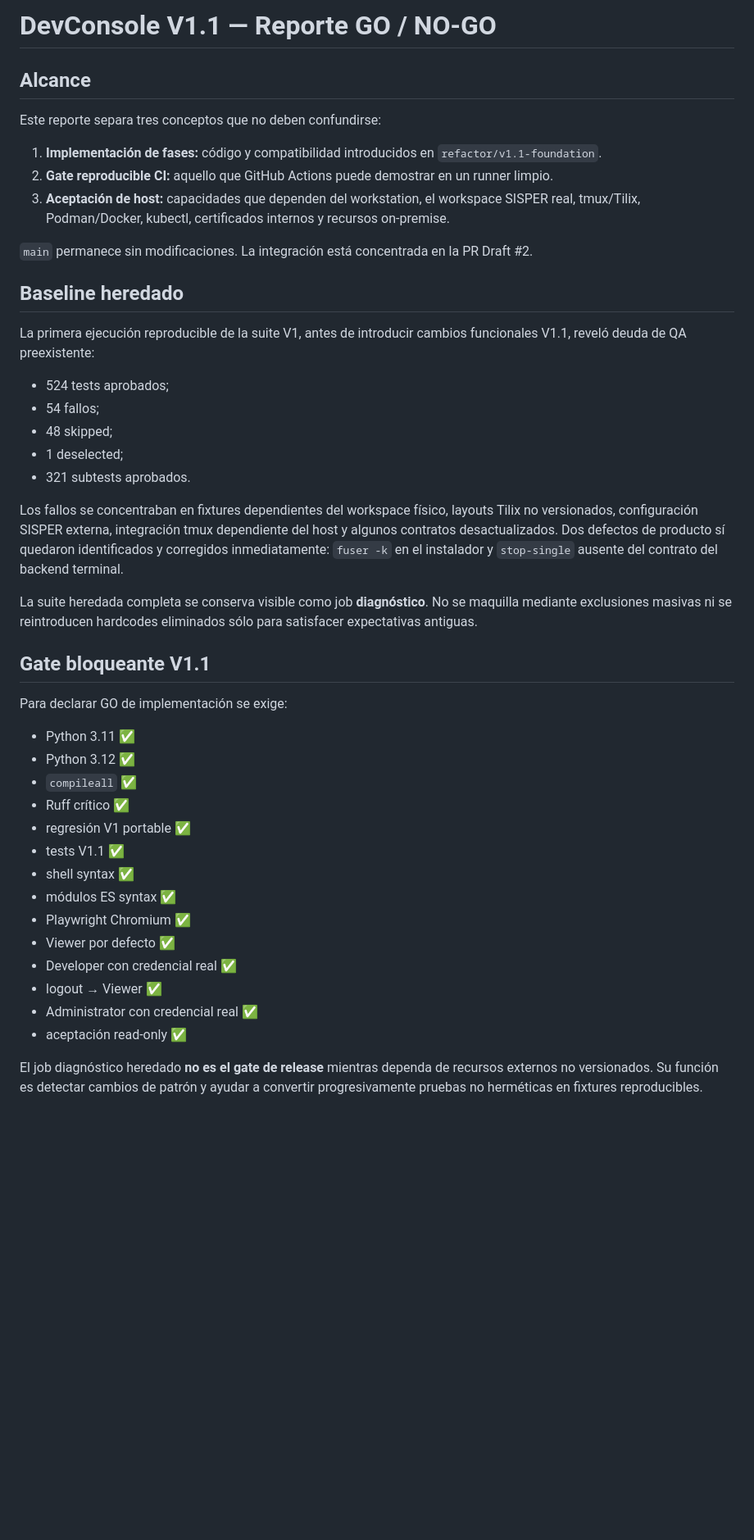
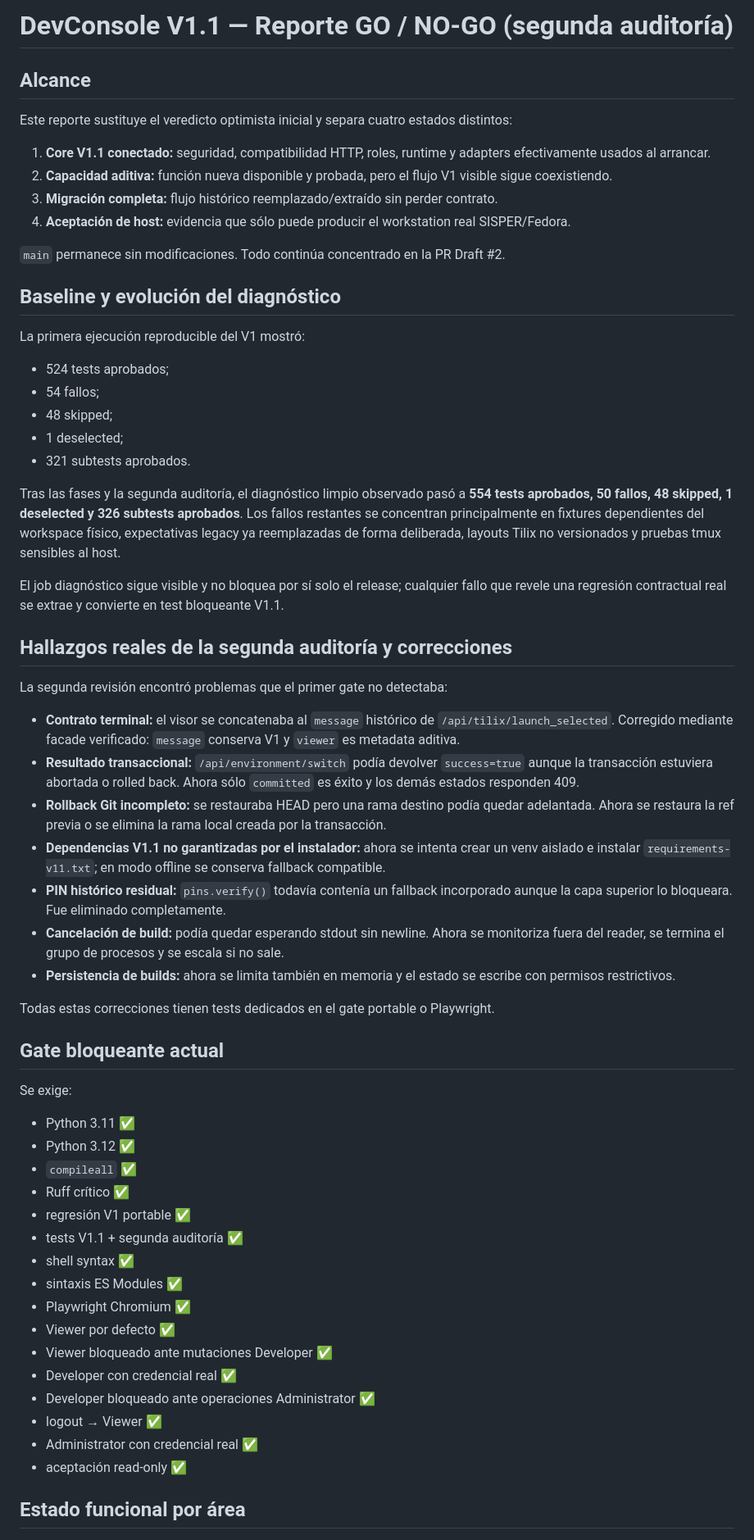
Before and after one commit to xRadeonx/DevConsole_V1, a Markdown page: docs/V1_1_GO_NO_GO_REPORT.md, the part around one of its changes. Shown at 82% size. Rendered like a GitHub page; blank space fills up the shorter version.

```diff
--- a/docs/V1_1_GO_NO_GO_REPORT.md
+++ b/docs/V1_1_GO_NO_GO_REPORT.md
@@ -1,18 +1,19 @@
-# DevConsole V1.1 — Reporte GO / NO-GO
+# DevConsole V1.1 — Reporte GO / NO-GO (segunda auditoría)
 
 ## Alcance
 
-Este reporte separa tres conceptos que no deben confundirse:
+Este reporte sustituye el veredicto optimista inicial y separa cuatro estados distintos:
 
-1. **Implementación de fases:** código y compatibilidad introducidos en `refactor/v1.1-foundation`.
-2. **Gate reproducible CI:** aquello que GitHub Actions puede demostrar en un runner limpio.
-3. **Aceptación de host:** capacidades que dependen del workstation, el workspace SISPER real, tmux/Tilix, Podman/Docker, kubectl, certificados internos y recursos on-premise.
+1. **Core V1.1 conectado:** seguridad, compatibilidad HTTP, roles, runtime y adapters efectivamente usados al arrancar.
+2. **Capacidad aditiva:** función nueva disponible y probada, pero el flujo V1 visible sigue coexistiendo.
+3. **Migración completa:** flujo histórico reemplazado/extraído sin perder contrato.
+4. **Aceptación de host:** evidencia que sólo puede producir el workstation real SISPER/Fedora.
 
-`main` permanece sin modificaciones. La integración está concentrada en la PR Draft #2.
+`main` permanece sin modificaciones. Todo continúa concentrado en la PR Draft #2.
 
-## Baseline heredado
+## Baseline y evolución del diagnóstico
 
-La primera ejecución reproducible de la suite V1, antes de introducir cambios funcionales V1.1, reveló deuda de QA preexistente:
+La primera ejecución reproducible del V1 mostró:
 
 - 524 tests aprobados;
 - 54 fallos;
@@ -20,28 +21,44 @@ La primera ejecución reproducible de la suite V1, antes de introducir cambios f
 - 1 deselected;
 - 321 subtests aprobados.
 
-Los fallos se concentraban en fixtures dependientes del workspace físico, layouts Tilix no versionados, configuración SISPER externa, integración tmux dependiente del host y algunos contratos desactualizados. Dos defectos de producto sí quedaron identificados y corregidos inmediatamente: `fuser -k` en el instalador y `stop-single` ausente del contrato del backend terminal.
+Tras las fases y la segunda auditoría, el diagnóstico limpio observado pasó a **554 tests aprobados, 50 fallos, 48 skipped, 1 deselected y 326 subtests aprobados**. Los fallos restantes se concentran principalmente en fixtures dependientes del workspace físico, expectativas legacy ya reemplazadas de forma deliberada, layouts Tilix no versionados y pruebas tmux sensibles al host.
 
-La suite heredada completa se conserva visible como job **diagnóstico**. No se maquilla mediante exclusiones masivas ni se reintroducen hardcodes eliminados sólo para satisfacer expectativas antiguas.
+El job diagnóstico sigue visible y no bloquea por sí solo el release; cualquier fallo que revele una regresión contractual real se extrae y convierte en test bloqueante V1.1.
 
-## Gate bloqueante V1.1
+## Hallazgos reales de la segunda auditoría y correcciones
 
-Para declarar GO de implementación se exige:
+La segunda revisión encontró problemas que el primer gate no detectaba:
+
+- **Contrato terminal:** el visor se concatenaba al `message` histórico de `/api/tilix/launch_selected`. Corregido mediante facade verificado: `message` conserva V1 y `viewer` es metadata aditiva.
+- **Resultado transaccional:** `/api/environment/switch` podía devolver `success=true` aunque la transacción estuviera abortada o rolled back. Ahora sólo `committed` es éxito y los demás estados responden 409.
+- **Rollback Git incompleto:** se restauraba HEAD pero una rama destino podía quedar adelantada. Ahora se restaura la ref previa o se elimina la rama local creada por la transacción.
+- **Dependencias V1.1 no garantizadas por el instalador:** ahora se intenta crear un venv aislado e instalar `requirements-v11.txt`; en modo offline se conserva fallback compatible.
+- **PIN histórico residual:** `pins.verify()` todavía contenía un fallback incorporado aunque la capa superior lo bloqueara. Fue eliminado completamente.
+- **Cancelación de build:** podía quedar esperando stdout sin newline. Ahora se monitoriza fuera del reader, se termina el grupo de procesos y se escala si no sale.
+- **Persistencia de builds:** ahora se limita también en memoria y el estado se escribe con permisos restrictivos.
+
+Todas estas correcciones tienen tests dedicados en el gate portable o Playwright.
+
+## Gate bloqueante actual
+
+Se exige:
 
 - Python 3.11 ✅
 - Python 3.12 ✅
 - `compileall` ✅
 - Ruff crítico ✅
 - regresión V1 portable ✅
-- tests V1.1 ✅
+- tests V1.1 + segunda auditoría ✅
 - shell syntax ✅
-- módulos ES syntax ✅
+- sintaxis ES Modules ✅
 - Playwright Chromium ✅
 - Viewer por defecto ✅
+- Viewer bloqueado ante mutaciones Developer ✅
 - Developer con credencial real ✅
+- Developer bloqueado ante operaciones Administrator ✅
 - logout → Viewer ✅
 - Administrator con credencial real ✅
 - aceptación read-only ✅
 
-El job diagnóstico heredado **no es el gate de release** mientras dependa de recursos externos no versionados. Su función es detectar cambios de patrón y ayudar a convertir progresivamente pruebas no herméticas en fixtures reproducibles.
+## Estado funcional por área
 
```
Also changed, not shown: other parts of docs/V1_1_GO_NO_GO_REPORT.md (+56 -87 lines).
